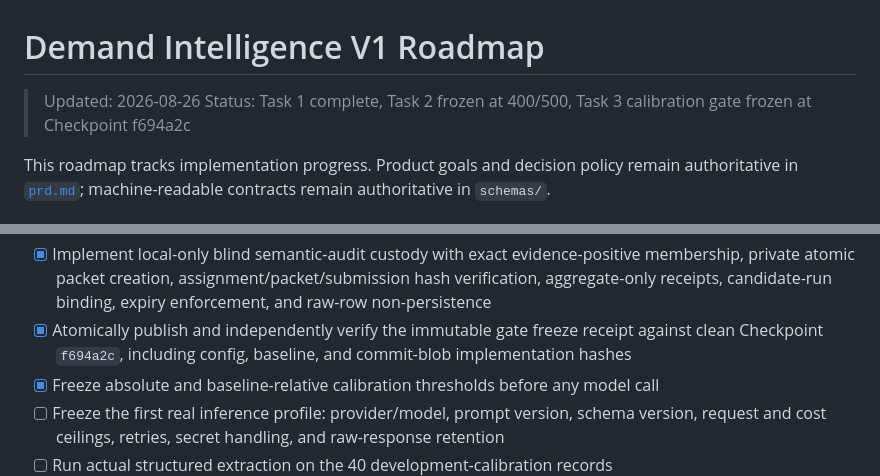
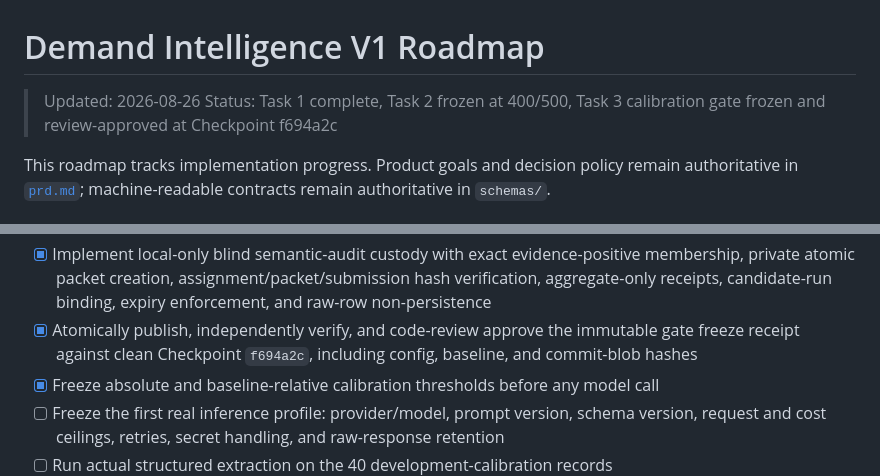
Before and after one commit to nolec/research-auto, a Markdown page: docs/roadmap.md, 2 parts joined by grey strips. GitHub-like rendering.

```diff
--- a/docs/roadmap.md
+++ b/docs/roadmap.md
@@ -1,7 +1,7 @@
 # Demand Intelligence V1 Roadmap
 
 > Updated: 2026-08-26
-> Status: Task 1 complete, Task 2 frozen at 400/500, Task 3 calibration gate frozen at Checkpoint f694a2c
+> Status: Task 1 complete, Task 2 frozen at 400/500, Task 3 calibration gate frozen and review-approved at Checkpoint f694a2c
 
 This roadmap tracks implementation progress. Product goals and decision policy remain authoritative in [`prd.md`](prd.md); machine-readable contracts remain authoritative in `schemas/`.
 
@@ -523,8 +523,8 @@ Current code checkpoint:
 - [x] Implement local-only blind semantic-audit custody with exact evidence-positive membership,
       private atomic packet creation, assignment/packet/submission hash verification, aggregate-only
       receipts, candidate-run binding, expiry enforcement, and raw-row non-persistence
-- [x] Atomically publish and independently verify the immutable gate freeze receipt against
-      clean Checkpoint `f694a2c`, including config, baseline, and commit-blob implementation hashes
+- [x] Atomically publish, independently verify, and code-review approve the immutable gate freeze
+      receipt against clean Checkpoint `f694a2c`, including config, baseline, and commit-blob hashes
 - [x] Freeze absolute and baseline-relative calibration thresholds before any model call
 - [ ] Freeze the first real inference profile: provider/model, prompt version, schema version,
       request and cost ceilings, retries, secret handling, and raw-response retention
```
Also changed, not shown: README.md (+1 -1 lines).
